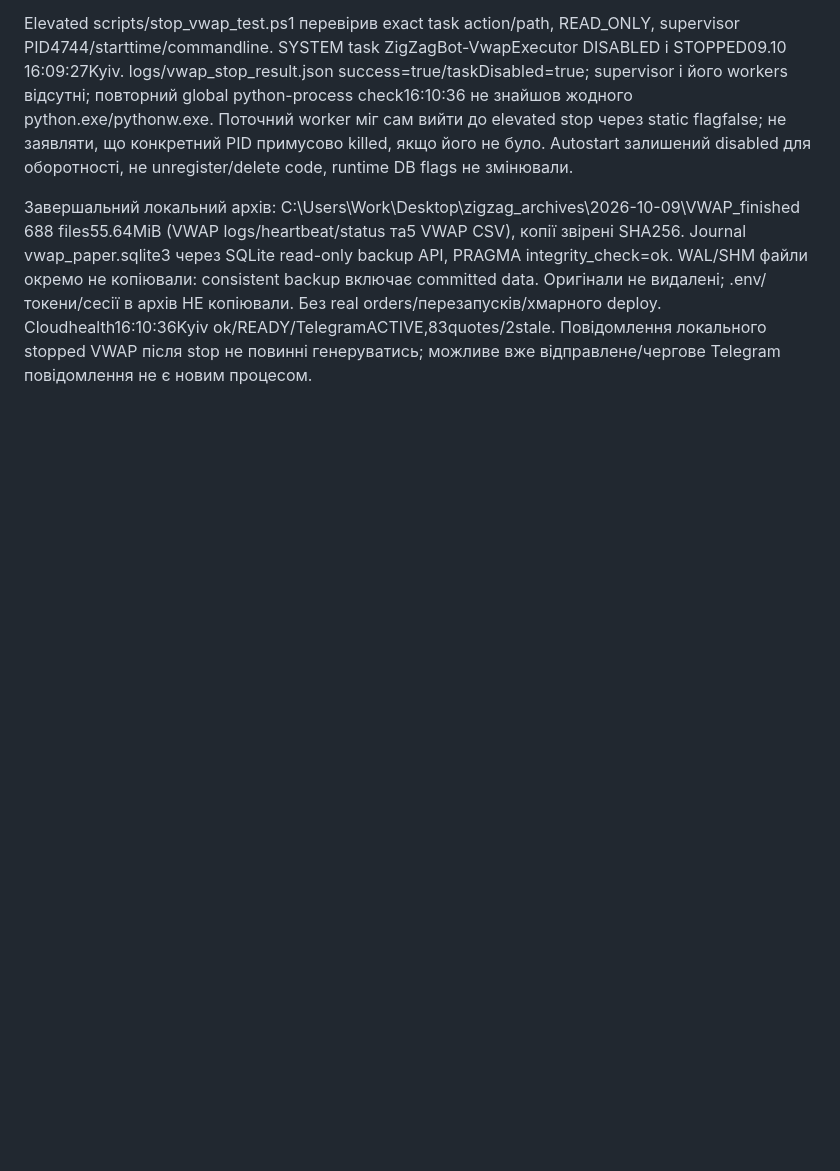
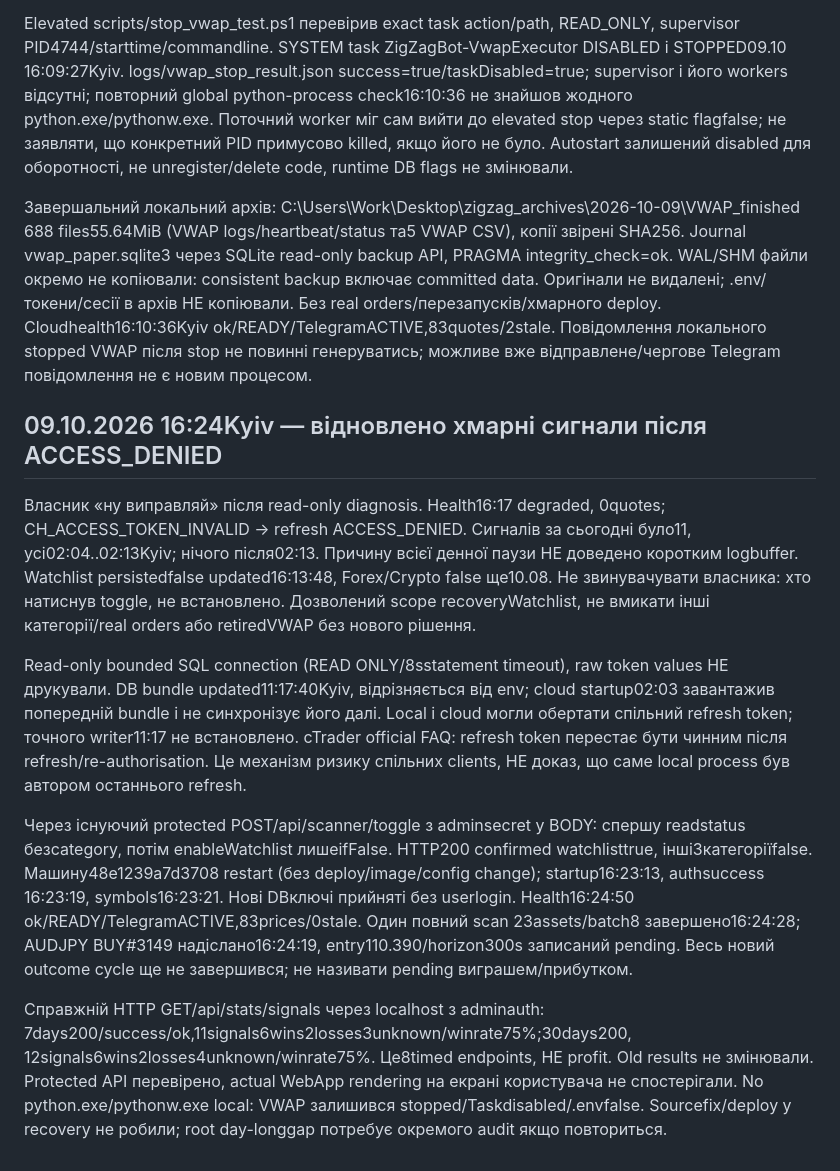
Before and after one commit to bron2006/zigzag-bot-package, a Markdown page: CLAUDE.md, the part around the change. Drawn GitHub-style; blank space fills up the shorter version.

Commit message:
Document verified cloud authentication and Watchlist recovery

```diff
--- a/CLAUDE.md
+++ b/CLAUDE.md
@@ -1008,3 +1008,39 @@ backup включає committed data. Оригінали не видалені;
 Cloudhealth16:10:36Kyiv ok/READY/TelegramACTIVE,83quotes/2stale.
 Повідомлення локального stopped VWAP після stop не повинні генеруватись;
 можливе вже відправлене/чергове Telegram повідомлення не є новим процесом.
+
+## 09.10.2026 16:24Kyiv — відновлено хмарні сигнали після ACCESS_DENIED
+
+Власник «ну виправляй» після read-only diagnosis. Health16:17 degraded,
+0quotes; CH_ACCESS_TOKEN_INVALID -> refresh ACCESS_DENIED. Сигналів за
+сьогодні було11, усі02:04..02:13Kyiv; нічого після02:13. Причину всієї
+денної паузи НЕ доведено коротким logbuffer. Watchlist persistedfalse
+updated16:13:48, Forex/Crypto false ще10.08. Не звинувачувати власника:
+хто натиснув toggle, не встановлено. Дозволений scope recoveryWatchlist,
+не вмикати інші категорії/real orders або retiredVWAP без нового рішення.
+
+Read-only bounded SQL connection (READ ONLY/8sstatement timeout), raw
+token values НЕ друкували. DB bundle updated11:17:40Kyiv, відрізняється
+від env; cloud startup02:03 завантажив попередній bundle і не синхронізує
+його далі. Local і cloud могли обертати спільний refresh token; точного
+writer11:17 не встановлено. cTrader official FAQ: refresh token перестає
+бути чинним після refresh/re-authorisation. Це механізм ризику спільних
+clients, НЕ доказ, що саме local process був автором останнього refresh.
+
+Через існуючий protected POST/api/scanner/toggle з adminsecret у BODY:
+спершу readstatus безcategory, потім enableWatchlist лишеifFalse.
+HTTP200 confirmed watchlisttrue, інші3категоріїfalse. Машину48e1239a7d3708
+restart (без deploy/image/config change); startup16:23:13, authsuccess
+16:23:19, symbols16:23:21. Нові DBключі прийняті без userlogin.
+Health16:24:50 ok/READY/TelegramACTIVE,83prices/0stale. Один повний scan
+23assets/batch8 завершено16:24:28; AUDJPY BUY#3149 надіслано16:24:19,
+entry110.390/horizon300s записаний pending. Весь новий outcome cycle ще
+не завершився; не називати pending виграшем/прибутком.
+
+Справжній HTTP GET/api/stats/signals через localhost з adminauth:
+7days200/success/ok,11signals6wins2losses3unknown/winrate75%;30days200,
+12signals6wins2losses4unknown/winrate75%. Це8timed endpoints, НЕ profit.
+Old results не змінювали. Protected API перевірено, actual WebApp rendering
+на екрані користувача не спостерігали. No python.exe/pythonw.exe local:
+VWAP залишився stopped/Taskdisabled/.envfalse. Sourcefix/deploy у recovery
+не робили; root day-longgap потребує окремого audit якщо повториться.
```
